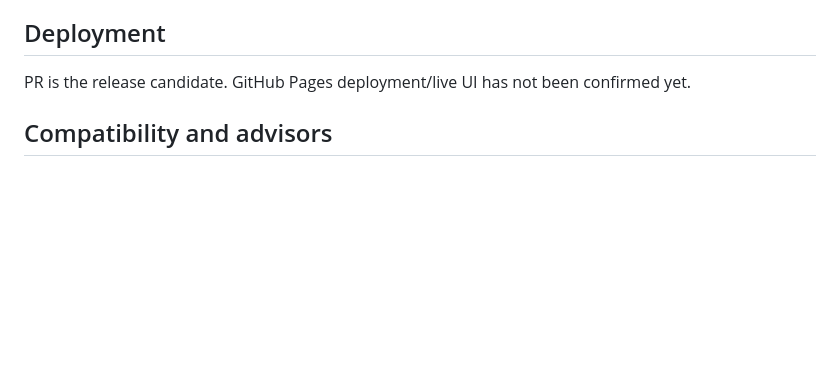
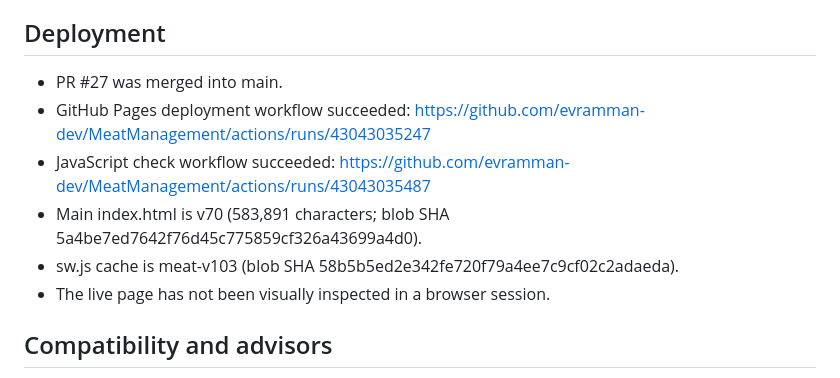
Before and after one commit to evramman-dev/MeatManagement, a Markdown page: QA_LOT_TRACEABILITY_2026-11-11.md, the part around one of its changes. GitHub-like rendering; blank space fills up the shorter version.

```diff
--- a/QA_LOT_TRACEABILITY_2026-11-11.md
+++ b/QA_LOT_TRACEABILITY_2026-11-11.md
@@ -74,7 +74,12 @@ Historical movements were not assigned fabricated lot allocations.
 - Confirm each manufactured product's shelf life with the business before entering values.
 
 ## Deployment
-PR is the release candidate. GitHub Pages deployment/live UI has not been confirmed yet.
+- PR #27 was merged into main.
+- GitHub Pages deployment workflow succeeded: https://github.com/evramman-dev/MeatManagement/actions/runs/43043035247
+- JavaScript check workflow succeeded: https://github.com/evramman-dev/MeatManagement/actions/runs/43043035487
+- Main index.html is v70 (583,891 characters; blob SHA 5a4be7ed7642f76d45c775859cf326a43699a4d0).
+- sw.js cache is meat-v103 (blob SHA 58b5b5ed2e342fe720f79a4ee7c9cf02c2adaeda).
+- The live page has not been visually inspected in a browser session.
 
 
 ## Compatibility and advisors
```
Also changed, not shown: other parts of QA_LOT_TRACEABILITY_2026-11-11.md (+32 -0 lines).
